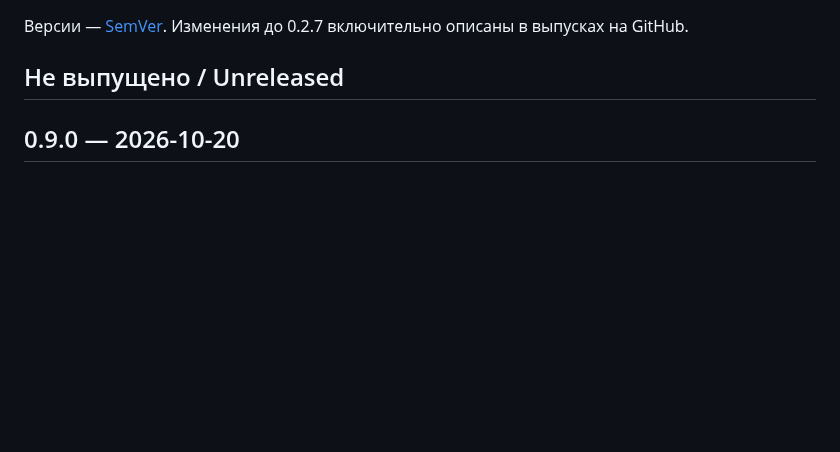
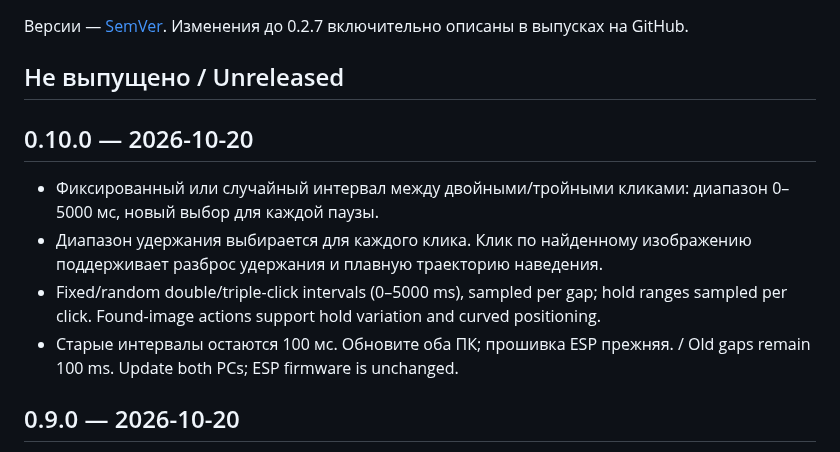
Before and after one commit to DiFoxenGit/MouseKey, a Markdown page: CHANGELOG.md, the part around the change. Rendered like a GitHub page; blank space fills up the shorter version.

```diff
--- a/CHANGELOG.md
+++ b/CHANGELOG.md
@@ -3,6 +3,13 @@
 Версии — [SemVer](https://semver.org/lang/ru/). Изменения до 0.2.7 включительно описаны в выпусках на GitHub.
 
 ## Не выпущено / Unreleased
+
+## 0.10.0 — 2026-10-20
+
+- Фиксированный или случайный интервал между двойными/тройными кликами: диапазон 0–5000 мс, новый выбор для каждой паузы.
+- Диапазон удержания выбирается для каждого клика. Клик по найденному изображению поддерживает разброс удержания и плавную траекторию наведения.
+- Fixed/random double/triple-click intervals (0–5000 ms), sampled per gap; hold ranges sampled per click. Found-image actions support hold variation and curved positioning.
+- Старые интервалы остаются 100 мс. Обновите оба ПК; прошивка ESP прежняя. / Old gaps remain 100 ms. Update both PCs; ESP firmware is unchanged.
 
 ## 0.9.0 — 2026-10-20
 
```
Also changed, not shown: docs/scenarios.md (+22 -0 lines), docs/screenshots/scenario-click-variation.png (added).
